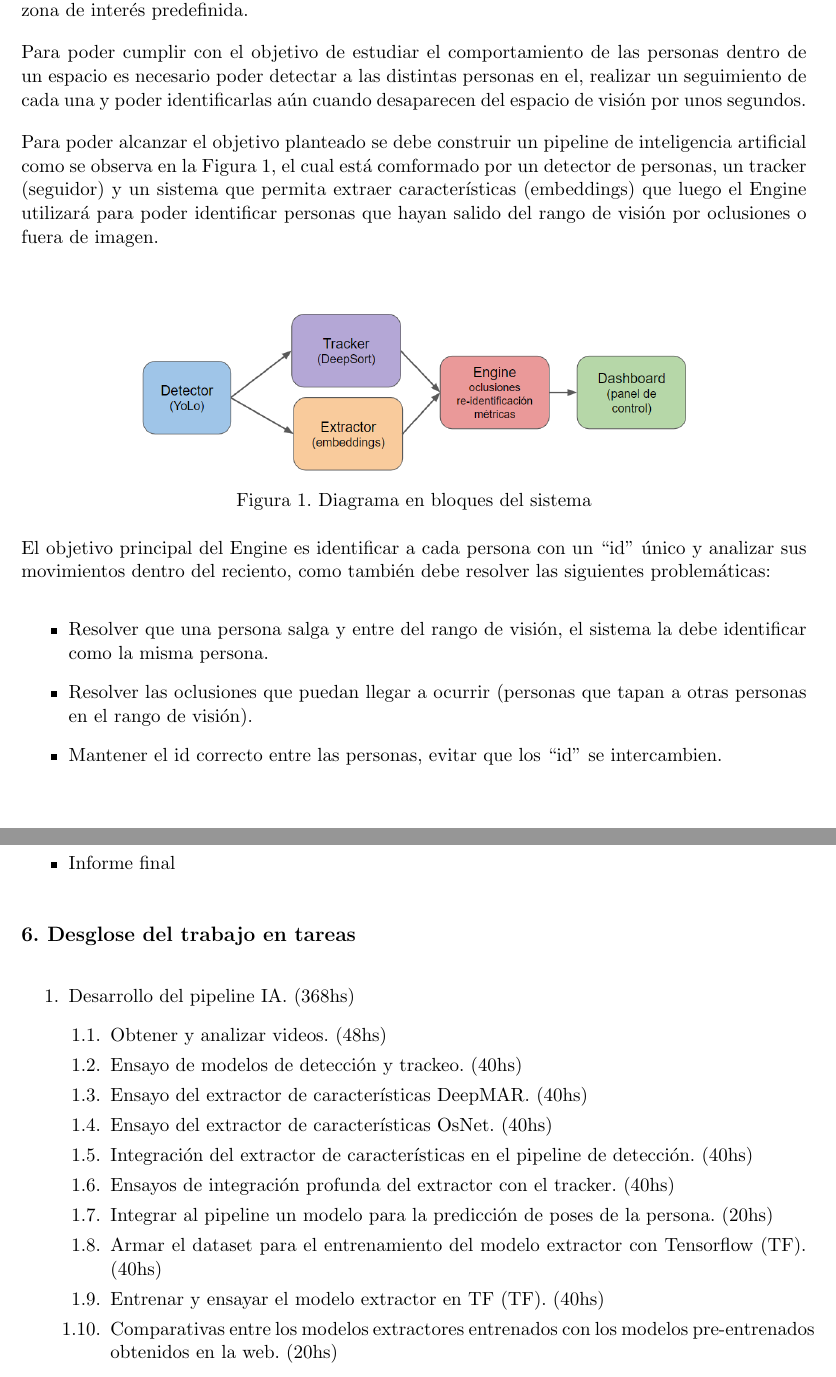
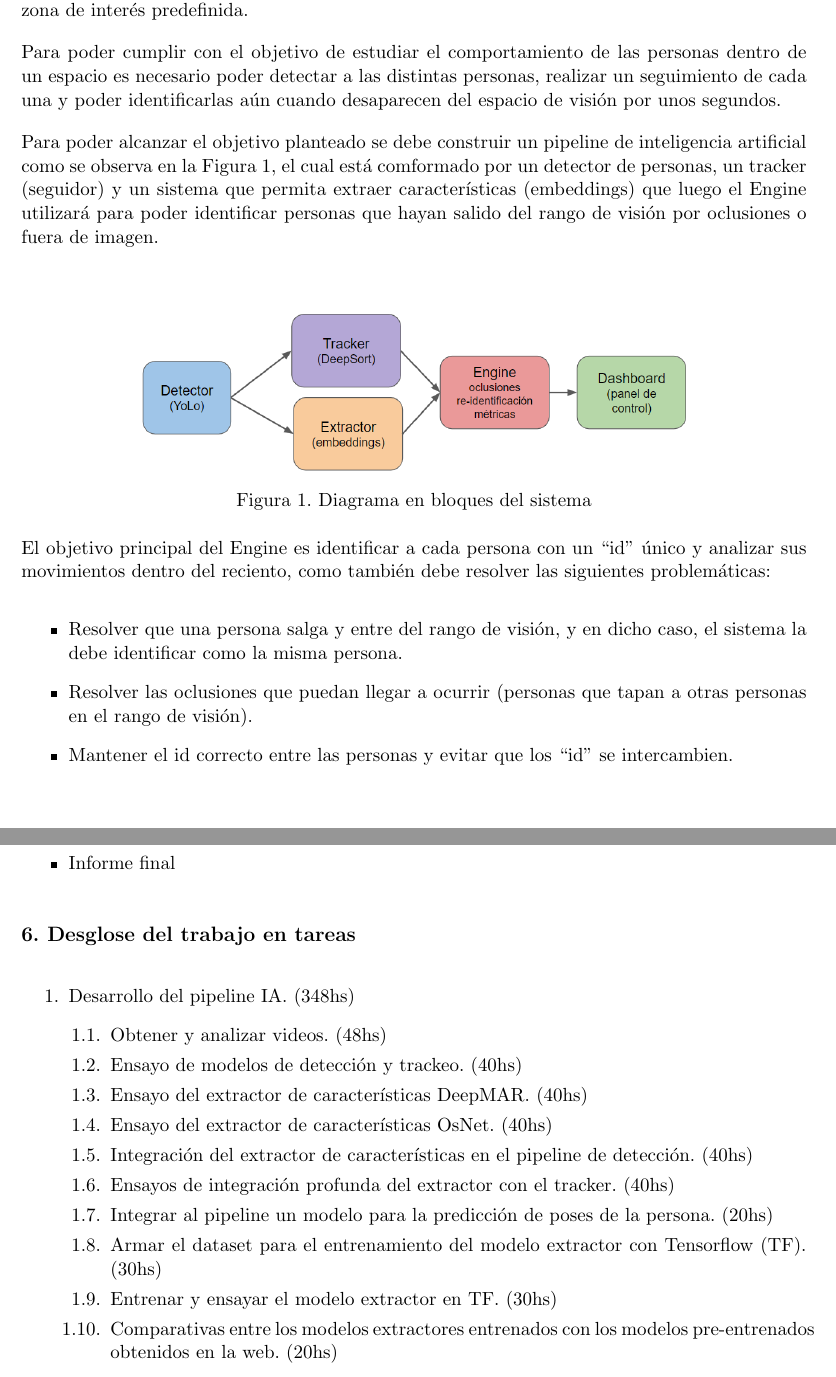
Before and after one commit to hernancontigiani/ceai_latex, a LaTeX document (charter.tex): two parts of pages 5 and 10 of 17, joined at a grey line, cut so that both start at the same text. Compiled offline with pdfLaTeX.

Commit message:
Devolución de Alejandro

```diff
--- a/charter.tex
+++ b/charter.tex
@@ -21,7 +21,7 @@
 \pertenenciaCoDirector{}
 
 % Nombre del cliente, quien va a aprobar los resultados del proyecto, se puede usar con el comando \clientename y \empclientename
-\cliente{Globant}
+\cliente{Technical Leader}
 \empresaCliente{Globant}
 
 % Nombre y pertenencia de los jurados, se pueden usar el cualquier lugar del documento con el comando \jurunoname, \jurdosname y \jurtresname y \perteunoname, \pertedosname y \pertetresname.
@@ -109,7 +109,7 @@ Se adjunta a esta acta la planificación inicial.
 
 El sistema de monitoreo de comportamiento de personas (PBT) tiene como objetivo estudiar los movimientos que realiza una persona al ingresar a un espacio, a fin de obtener métricas sobre los lugares del local que visitó, cuánto tiempo permaneció en el recinto y si transitó por alguna zona de interés predefinida.
 
-Para poder cumplir con el objetivo de estudiar el comportamiento de las personas dentro de un espacio es necesario poder detectar a las distintas personas en el, realizar un seguimiento de cada una y poder identificarlas aún cuando desaparecen del espacio de visión por unos segundos.
+Para poder cumplir con el objetivo de estudiar el comportamiento de las personas dentro de un espacio es necesario poder detectar a las distintas personas, realizar un seguimiento de cada una y poder identificarlas aún cuando desaparecen del espacio de visión por unos segundos.
 
 Para poder alcanzar el objetivo planteado se debe construir un pipeline de inteligencia artificial como se observa en la Figura \ref{fig:diagBloques}, el cual está comformado por un detector de personas, un tracker (seguidor) y un sistema que permita extraer características (embeddings) que luego el Engine utilizará para poder identificar personas que hayan salido del rango de visión por oclusiones o fuera de imagen.
 
@@ -124,9 +124,9 @@ Para poder alcanzar el objetivo planteado se debe construir un pipeline de intel
 
 El objetivo principal del Engine es identificar a cada persona con un “id” único y analizar sus movimientos dentro del reciento, como también debe resolver las siguientes problemáticas:
 \begin{itemize}
-\item Resolver que una persona salga y entre del rango de visión, el sistema la debe identificar como la misma persona.
+\item Resolver que una persona salga y entre del rango de visión, y en dicho caso, el sistema la debe identificar como la misma persona.
 \item Resolver las oclusiones que puedan llegar a ocurrir (personas que tapan a otras personas en el rango de visión).
-\item Mantener el id correcto entre las personas, evitar que los “id” se intercambien.
+\item Mantener el id correcto entre las personas y evitar que los “id” se intercambien.
 \end{itemize}
 
 \newpage
@@ -266,7 +266,7 @@ Descripción: En esta sección se deben incluir las historias de usuarios y su p
 \label{sec:wbs}
 
 \begin{enumerate}
-\item Desarrollo del pipeline IA. (368hs)
+\item Desarrollo del pipeline IA. (348hs)
 	\begin{enumerate}
 	\item Obtener y analizar videos. (48hs)
 	\item Ensayo de modelos de detección y trackeo. (40hs)
@@ -275,8 +275,8 @@ Descripción: En esta sección se deben incluir las historias de usuarios y su p
 	\item Integración del extractor de características en el pipeline de detección. (40hs)
 	\item Ensayos de integración profunda del extractor con el tracker. (40hs)
 	\item Integrar al pipeline un modelo para la predicción de poses de la persona. (20hs)
-	\item Armar el dataset para el entrenamiento del modelo extractor con Tensorflow (TF). (40hs)
-	\item Entrenar y ensayar el modelo extractor en TF (TF). (40hs)
+	\item Armar el dataset para el entrenamiento del modelo extractor con Tensorflow (TF). (30hs)
+	\item Entrenar y ensayar el modelo extractor en TF. (30hs)
 	\item Comparativas entre los modelos extractores entrenados con los modelos pre-entrenados obtenidos en la web. (20hs)
 	\end{enumerate}
 \item Desarrollo del Engine de seguimiento. (160hs)
```
Also changed, not shown: charter.tex (15 more changed lines).
